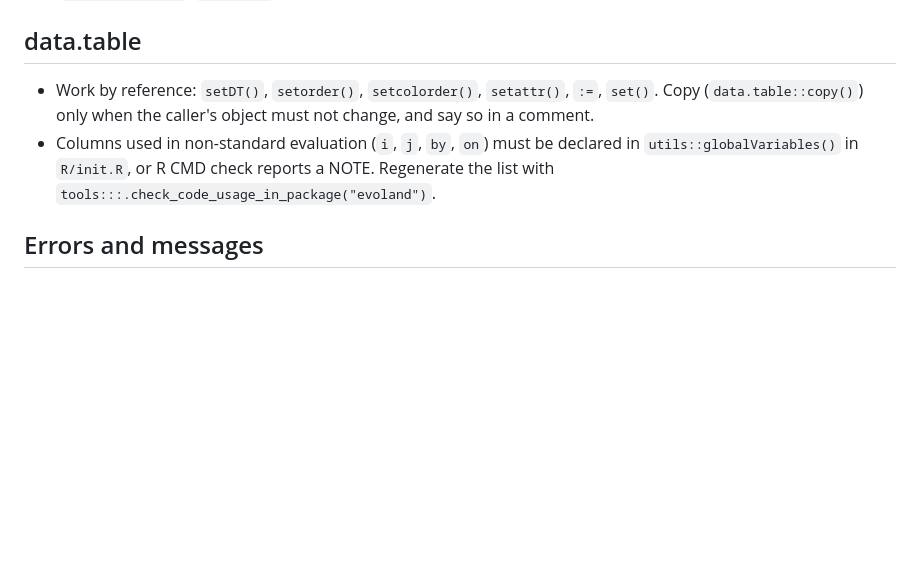
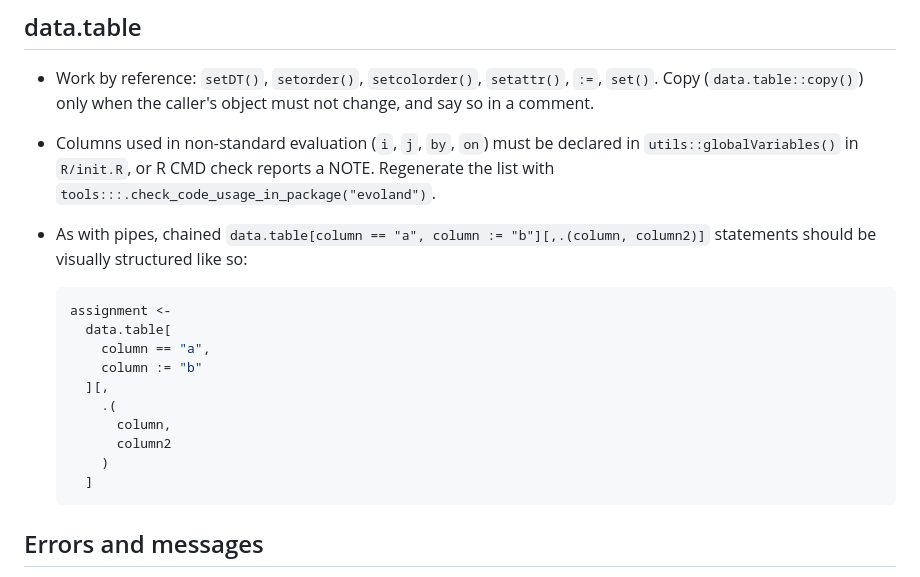
Before and after one commit to ethzplus/evoland-plus, a Markdown page: devdocs/style/r.md, the part around the change. GitHub-like rendering; blank space fills up the shorter version.

Commit message:
style chained DT statements

````diff
--- a/devdocs/style/r.md
+++ b/devdocs/style/r.md
@@ -47,6 +47,21 @@ Column names are part of the database schema and therefore of the API; see [Sche
 
 - Work by reference: `setDT()`, `setorder()`, `setcolorder()`, `setattr()`, `:=`, `set()`. Copy (`data.table::copy()`) only when the caller's object must not change, and say so in a comment.
 - Columns used in non-standard evaluation (`i`, `j`, `by`, `on`) must be declared in `utils::globalVariables()` in `R/init.R`, or R CMD check reports a NOTE. Regenerate the list with `tools:::.check_code_usage_in_package("evoland")`.
+- As with pipes, chained `data.table[column == "a", column := "b"][,.(column, column2)]` statements should be visually structured like so:
+
+  ```r
+  assignment <-
+    data.table[
+      column == "a",
+      column := "b"
+    ][,
+      .(
+        column,
+        column2
+      )
+    ]
+  ```
+
 
 ## Errors and messages
 
````
